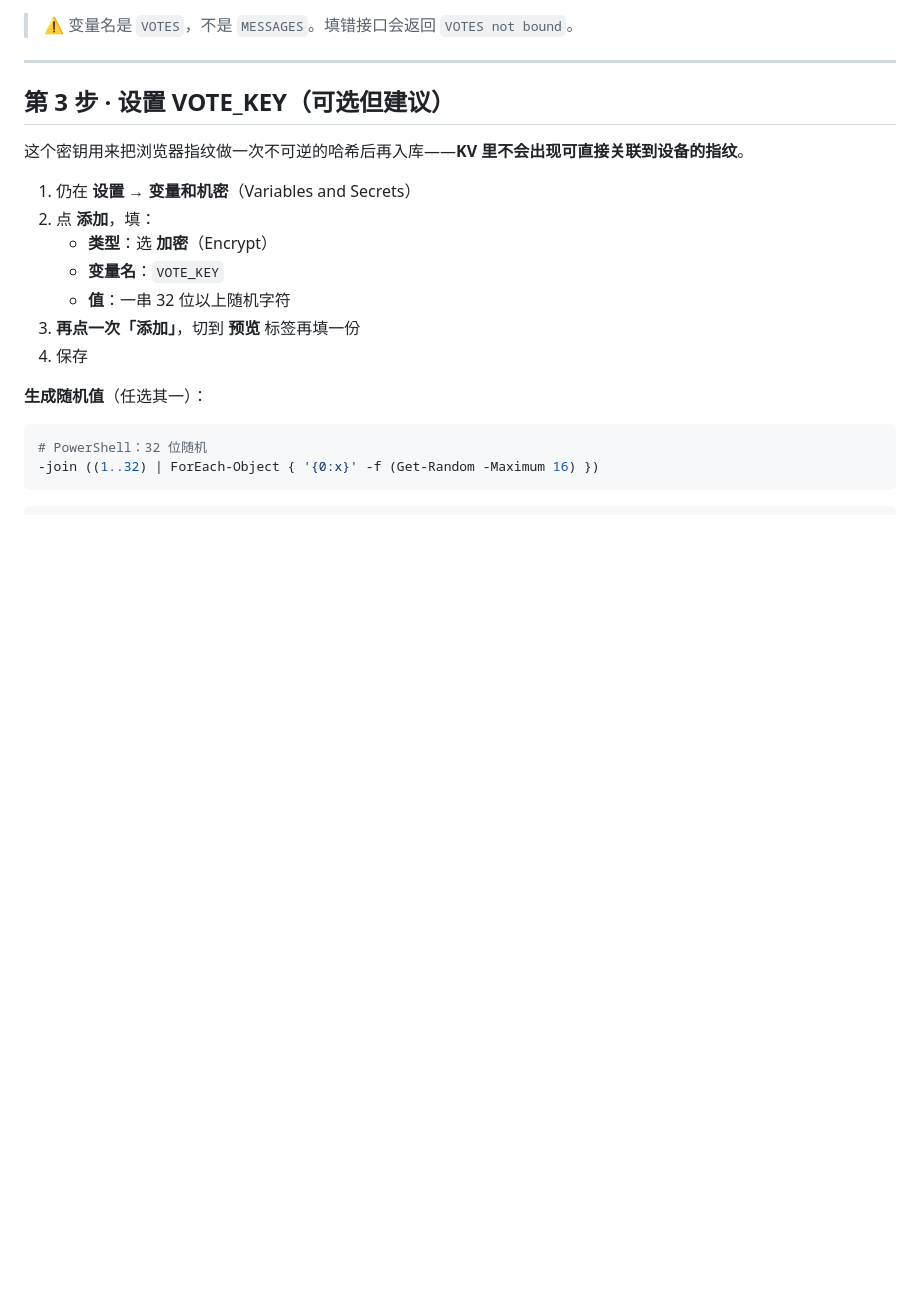
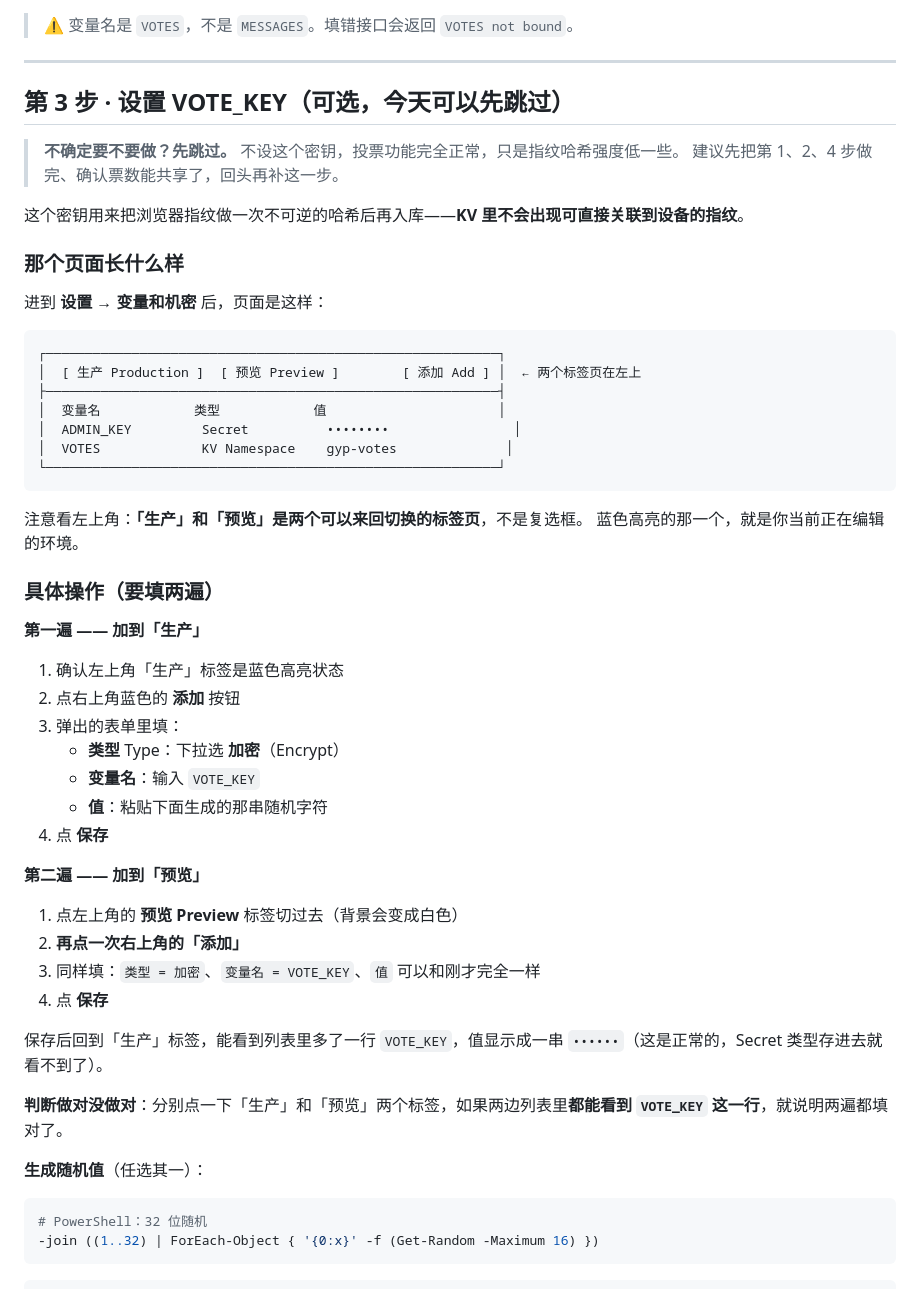
Before and after one commit to heiniao-wan/global-yellow-pages, a Markdown page: VOTES-DEPLOY-GUIDE.md, the part around the change. Rendered like a GitHub page; blank space fills up the shorter version.

Commit message:
docs: 把「生产/预览两个标签页」的操作写得更具体
用户反馈原描述过于抽象，实际不知道点哪里。补充：
- ASCII 示意图（页面布局 + 两个标签页在左上、添加按钮在右上）
- 明确「左上角」标签、「右上角」添加按钮的位置
- 两遍操作的逐条步骤（生产填一遍 → 切预览再填一遍）
- 自查方法：两个标签下都能看到该行才算填对
- 标注 VOTE_KEY 为可选，今天可先跳过

同时把 ADMIN_KEY 那节的同类描述一并对齐。

````diff
--- a/VOTES-DEPLOY-GUIDE.md
+++ b/VOTES-DEPLOY-GUIDE.md
@@ -43,17 +43,50 @@
 
 ---
 
-## 第 3 步 · 设置 VOTE_KEY（可选但建议）
+## 第 3 步 · 设置 VOTE_KEY（**可选，今天可以先跳过**）
+
+> **不确定要不要做？先跳过。** 不设这个密钥，投票功能完全正常，只是指纹哈希强度低一些。
+> 建议先把第 1、2、4 步做完、确认票数能共享了，回头再补这一步。
 
 这个密钥用来把浏览器指纹做一次不可逆的哈希后再入库——**KV 里不会出现可直接关联到设备的指纹**。
 
-1. 仍在 **设置 → 变量和机密**（Variables and Secrets）
-2. 点 **添加**，填：
-   - **类型**：选 **加密**（Encrypt）
-   - **变量名**：`VOTE_KEY`
-   - **值**：一串 32 位以上随机字符
-3. **再点一次「添加」**，切到 **预览** 标签再填一份
-4. 保存
+### 那个页面长什么样
+
+进到 **设置 → 变量和机密** 后，页面是这样：
+
+```
+┌──────────────────────────────────────────────────────────┐
+│  [ 生产 Production ]  [ 预览 Preview ]        [ 添加 Add ] │  ← 两个标签页在左上
+├──────────────────────────────────────────────────────────┤
+│  变量名            类型            值                      │
+│  ADMIN_KEY         Secret          ••••••••                │
+│  VOTES             KV Namespace    gyp-votes              │
+└──────────────────────────────────────────────────────────┘
+```
+
+注意看左上角：**「生产」和「预览」是两个可以来回切换的标签页**，不是复选框。
+蓝色高亮的那一个，就是你当前正在编辑的环境。
+
+### 具体操作（要填两遍）
+
+**第一遍 —— 加到「生产」**
+1. 确认左上角「生产」标签是蓝色高亮状态
+2. 点右上角蓝色的 **添加** 按钮
+3. 弹出的表单里填：
+   - **类型** Type：下拉选 **加密**（Encrypt）
+   - **变量名**：输入 `VOTE_KEY`
+   - **值**：粘贴下面生成的那串随机字符
+4. 点 **保存**
+
+**第二遍 —— 加到「预览」**
+1. 点左上角的 **预览 Preview** 标签切过去（背景会变成白色）
+2. **再点一次右上角的「添加」**
+3. 同样填：`类型 = 加密`、`变量名 = VOTE_KEY`、`值` 可以和刚才完全一样
+4. 点 **保存**
+
+保存后回到「生产」标签，能看到列表里多了一行 `VOTE_KEY`，值显示成一串 `••••••`（这是正常的，Secret 类型存进去就看不到了）。
+
+**判断做对没做对**：分别点一下「生产」和「预览」两个标签，如果两边列表里**都能看到 `VOTE_KEY` 这一行**，就说明两遍都填对了。
 
 **生成随机值**（任选其一）：
 
````
Also changed, not shown: CLOUDFLARE-WORKER-GUIDE.md (+9 -4 lines).
